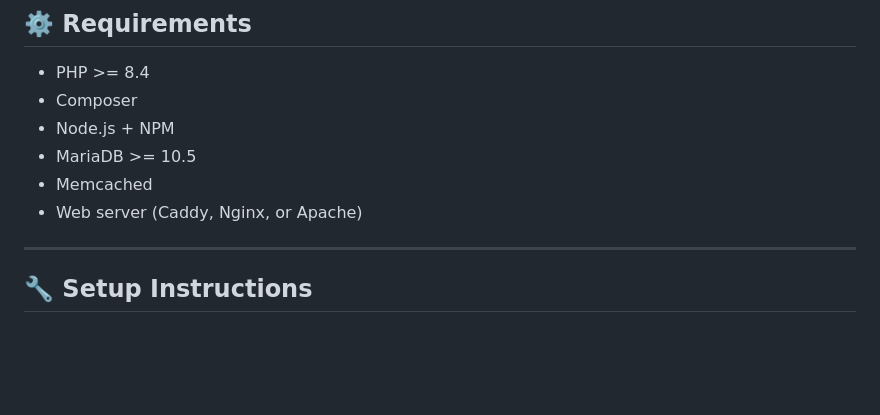
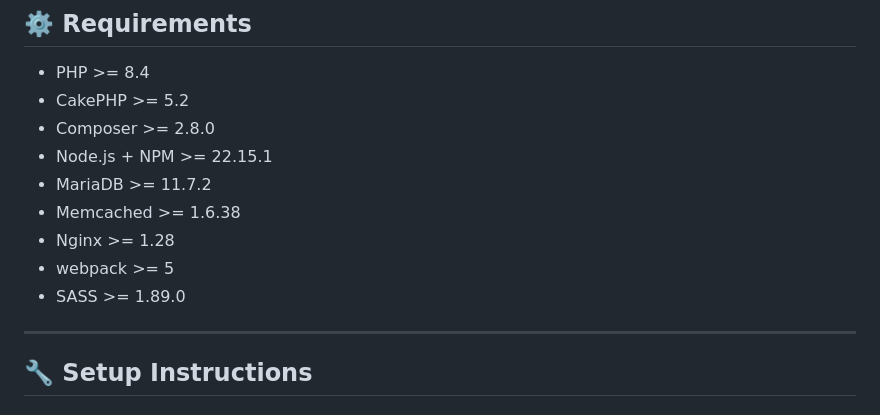
Before and after one commit to SoftGeekRO/sg.webShop, a Markdown page: README.md, the part around the change. GitHub-like rendering; blank space fills up the shorter version.

Commit message:
update the README.md with some Requirements

```diff
--- a/README.md
+++ b/README.md
@@ -54,11 +54,14 @@ An advanced e-commerce web application for **SoftGeek**, built with modern techn
 ## ⚙️ Requirements
 
 - PHP >= 8.4
-- Composer
-- Node.js + NPM
-- MariaDB >= 10.5
-- Memcached
-- Web server (Caddy, Nginx, or Apache)
+- CakePHP >= 5.2
+- Composer >= 2.8.0
+- Node.js + NPM >= 22.15.1
+- MariaDB >= 11.7.2
+- Memcached >= 1.6.38
+- Nginx >= 1.28
+- webpack >= 5
+- SASS >= 1.89.0
 
 ---
 
```
